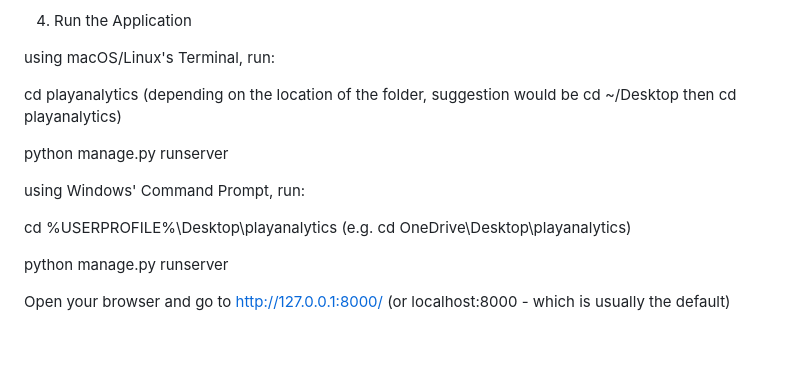
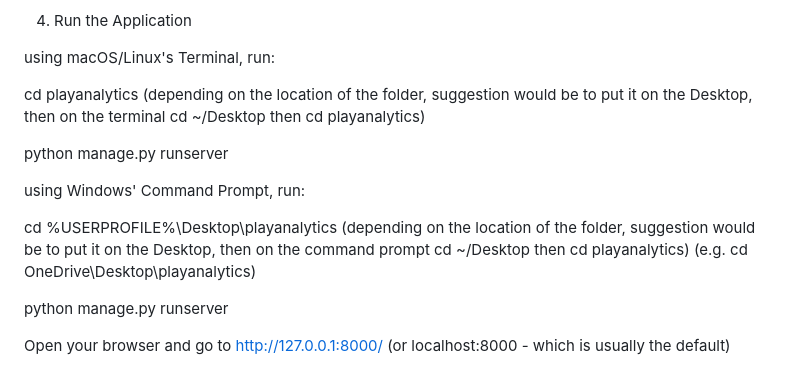
Before and after one commit to juancarloskatigbak8/PlayAnalytics-Machine-Learning-Driven-Sports-Management-Portal, a Markdown page: README.md, the part around the change. GitHub-like rendering; blank space fills up the shorter version.

```diff
--- a/README.md
+++ b/README.md
@@ -43,13 +43,13 @@ pip install django django-bootstrap5 joblib scikit-learn numpy pandas pillow
 
 using macOS/Linux's Terminal, run:
 
-cd playanalytics (depending on the location of the folder, suggestion would be cd ~/Desktop then cd playanalytics)
+cd playanalytics (depending on the location of the folder, suggestion would be to put it on the Desktop, then on the terminal cd ~/Desktop then cd playanalytics)
 
 python manage.py runserver
 
 using Windows' Command Prompt, run:
 
-cd %USERPROFILE%\Desktop\playanalytics
+cd %USERPROFILE%\Desktop\playanalytics (depending on the location of the folder, suggestion would be to put it on the Desktop, then on the command prompt cd ~/Desktop then cd playanalytics)
 (e.g. cd OneDrive\Desktop\playanalytics)
 
 python manage.py runserver
```
